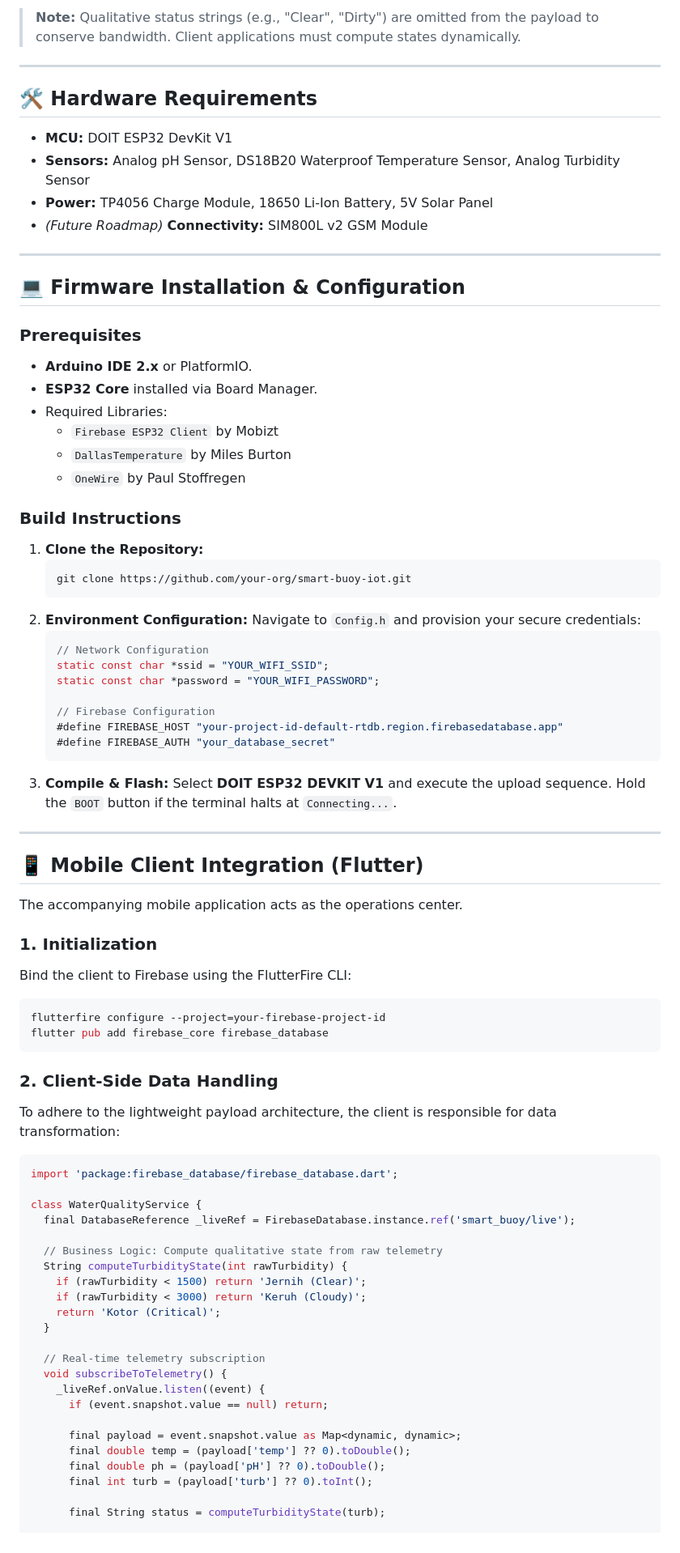
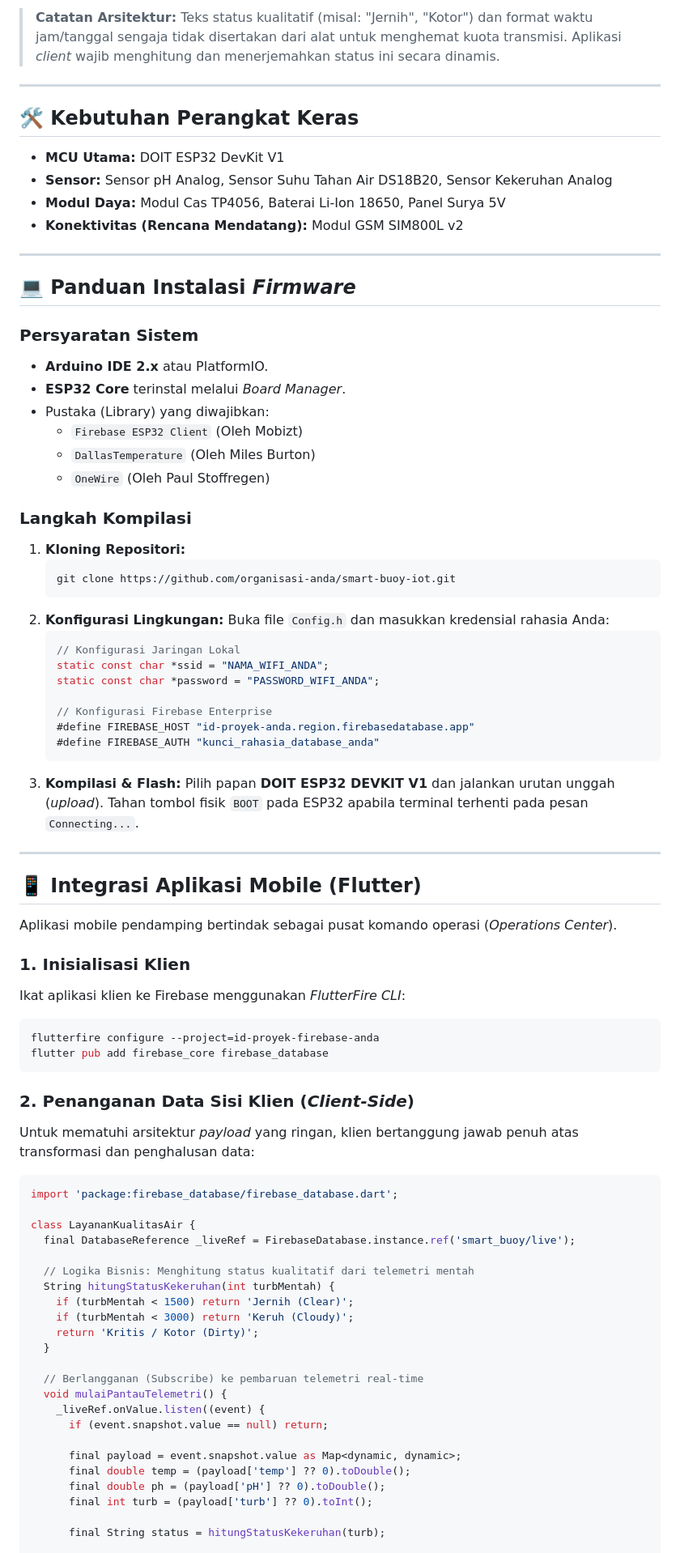
Before and after one commit to ediiloupatty/buoy, a Markdown page: README.md, the part around one of its changes. Shown at 81% size. GitHub-like rendering.

Commit message:
Docs: Rewrite enterprise README in professional Bahasa Indonesia

````diff
--- a/README.md
+++ b/README.md
@@ -62,75 +62,75 @@ To ensure ultra-lightweight M2M (Machine-to-Machine) communication, string forma
 
-> **Note:** Qualitative status strings (e.g., "Clear", "Dirty") are omitted from the payload to conserve bandwidth. Client applications must compute states dynamically.
+> **Catatan Arsitektur:** Teks status kualitatif (misal: "Jernih", "Kotor") dan format waktu jam/tanggal sengaja tidak disertakan dari alat untuk menghemat kuota transmisi. Aplikasi *client* wajib menghitung dan menerjemahkan status ini secara dinamis.
 
 ---
 
-## 🛠️ Hardware Requirements
-- **MCU:** DOIT ESP32 DevKit V1
-- **Sensors:** Analog pH Sensor, DS18B20 Waterproof Temperature Sensor, Analog Turbidity Sensor
-- **Power:** TP4056 Charge Module, 18650 Li-Ion Battery, 5V Solar Panel
-- *(Future Roadmap)* **Connectivity:** SIM800L v2 GSM Module
+## 🛠️ Kebutuhan Perangkat Keras
+- **MCU Utama:** DOIT ESP32 DevKit V1
+- **Sensor:** Sensor pH Analog, Sensor Suhu Tahan Air DS18B20, Sensor Kekeruhan Analog
+- **Modul Daya:** Modul Cas TP4056, Baterai Li-Ion 18650, Panel Surya 5V
+- **Konektivitas (Rencana Mendatang):** Modul GSM SIM800L v2
 
 ---
 
-## 💻 Firmware Installation & Configuration
+## 💻 Panduan Instalasi *Firmware*
 
-### Prerequisites
-- **Arduino IDE 2.x** or PlatformIO.
-- **ESP32 Core** installed via Board Manager.
-- Required Libraries:
-  - `Firebase ESP32 Client` by Mobizt
-  - `DallasTemperature` by Miles Burton
-  - `OneWire` by Paul Stoffregen
+### Persyaratan Sistem
+- **Arduino IDE 2.x** atau PlatformIO.
+- **ESP32 Core** terinstal melalui *Board Manager*.
+- Pustaka (Library) yang diwajibkan:
+  - `Firebase ESP32 Client` (Oleh Mobizt)
+  - `DallasTemperature` (Oleh Miles Burton)
+  - `OneWire` (Oleh Paul Stoffregen)
 
-### Build Instructions
-1. **Clone the Repository:**
+### Langkah Kompilasi
+1. **Kloning Repositori:**
    ```bash
-   git clone https://github.com/your-org/smart-buoy-iot.git
+   git clone https://github.com/organisasi-anda/smart-buoy-iot.git
    ```
-2. **Environment Configuration:**
-   Navigate to `Config.h` and provision your secure credentials:
+2. **Konfigurasi Lingkungan:**
+   Buka file `Config.h` dan masukkan kredensial rahasia Anda:
    ```c
-   // Network Configuration
-   static const char *ssid = "YOUR_WIFI_SSID";
-   static const char *password = "YOUR_WIFI_PASSWORD";
+   // Konfigurasi Jaringan Lokal
+   static const char *ssid = "NAMA_WIFI_ANDA";
+   static const char *password = "PASSWORD_WIFI_ANDA";
 
-   // Firebase Configuration
-   #define FIREBASE_HOST "your-project-id-default-rtdb.region.firebasedatabase.app"
-   #define FIREBASE_AUTH "your_database_secret"
+   // Konfigurasi Firebase Enterprise
+   #define FIREBASE_HOST "id-proyek-anda.region.firebasedatabase.app"
+   #define FIREBASE_AUTH "kunci_rahasia_database_anda"
    ```
-3. **Compile & Flash:** Select **DOIT ESP32 DEVKIT V1** and execute the upload sequence. Hold the `BOOT` button if the terminal halts at `Connecting...`.
+3. **Kompilasi & Flash:** Pilih papan **DOIT ESP32 DEVKIT V1** dan jalankan urutan unggah (*upload*). Tahan tombol fisik `BOOT` pada ESP32 apabila terminal terhenti pada pesan `Connecting...`.
 
 ---
 
-## 📱 Mobile Client Integration (Flutter)
+## 📱 Integrasi Aplikasi Mobile (Flutter)
 
-The accompanying mobile application acts as the operations center.
+Aplikasi mobile pendamping bertindak sebagai pusat komando operasi (*Operations Center*).
 
-### 1. Initialization
-Bind the client to Firebase using the FlutterFire CLI:
+### 1. Inisialisasi Klien
+Ikat aplikasi klien ke Firebase menggunakan *FlutterFire CLI*:
 ```bash
-flutterfire configure --project=your-firebase-project-id
+flutterfire configure --project=id-proyek-firebase-anda
 flutter pub add firebase_core firebase_database
 ```
 
-### 2. Client-Side Data Handling
-To adhere to the lightweight payload architecture, the client is responsible for data transformation:
+### 2. Penanganan Data Sisi Klien (*Client-Side*)
+Untuk mematuhi arsitektur *payload* yang ringan, klien bertanggung jawab penuh atas transformasi dan penghalusan data:
 
 ```dart
 import 'package:firebase_database/firebase_database.dart';
 
-class WaterQualityService {
+class LayananKualitasAir {
   final DatabaseReference _liveRef = FirebaseDatabase.instance.ref('smart_buoy/live');
 
-  // Business Logic: Compute qualitative state from raw telemetry
-  String computeTurbidityState(int rawTurbidity) {
-    if (rawTurbidity < 1500) return 'Jernih (Clear)';
-    if (rawTurbidity < 3000) return 'Keruh (Cloudy)';
-    return 'Kotor (Critical)';
+  // Logika Bisnis: Menghitung status kualitatif dari telemetri mentah
+  String hitungStatusKekeruhan(int turbMentah) {
+    if (turbMentah < 1500) return 'Jernih (Clear)';
+    if (turbMentah < 3000) return 'Keruh (Cloudy)';
+    return 'Kritis / Kotor (Dirty)';
   }
 
-  // Real-time telemetry subscription
-  void subscribeToTelemetry() {
+  // Berlangganan (Subscribe) ke pembaruan telemetri real-time
+  void mulaiPantauTelemetri() {
     _liveRef.onValue.listen((event) {
       if (event.snapshot.value == null) return;
 
@@ -139,5 +139,5 @@ class WaterQualityService {
       final double ph = (payload['pH'] ?? 0).toDouble();
       final int turb = (payload['turb'] ?? 0).toInt();
 
-      final String status = computeTurbidityState(turb);
+      final String status = hitungStatusKekeruhan(turb);
 
````
Also changed, not shown: other parts of README.md (+36 -36 lines).
